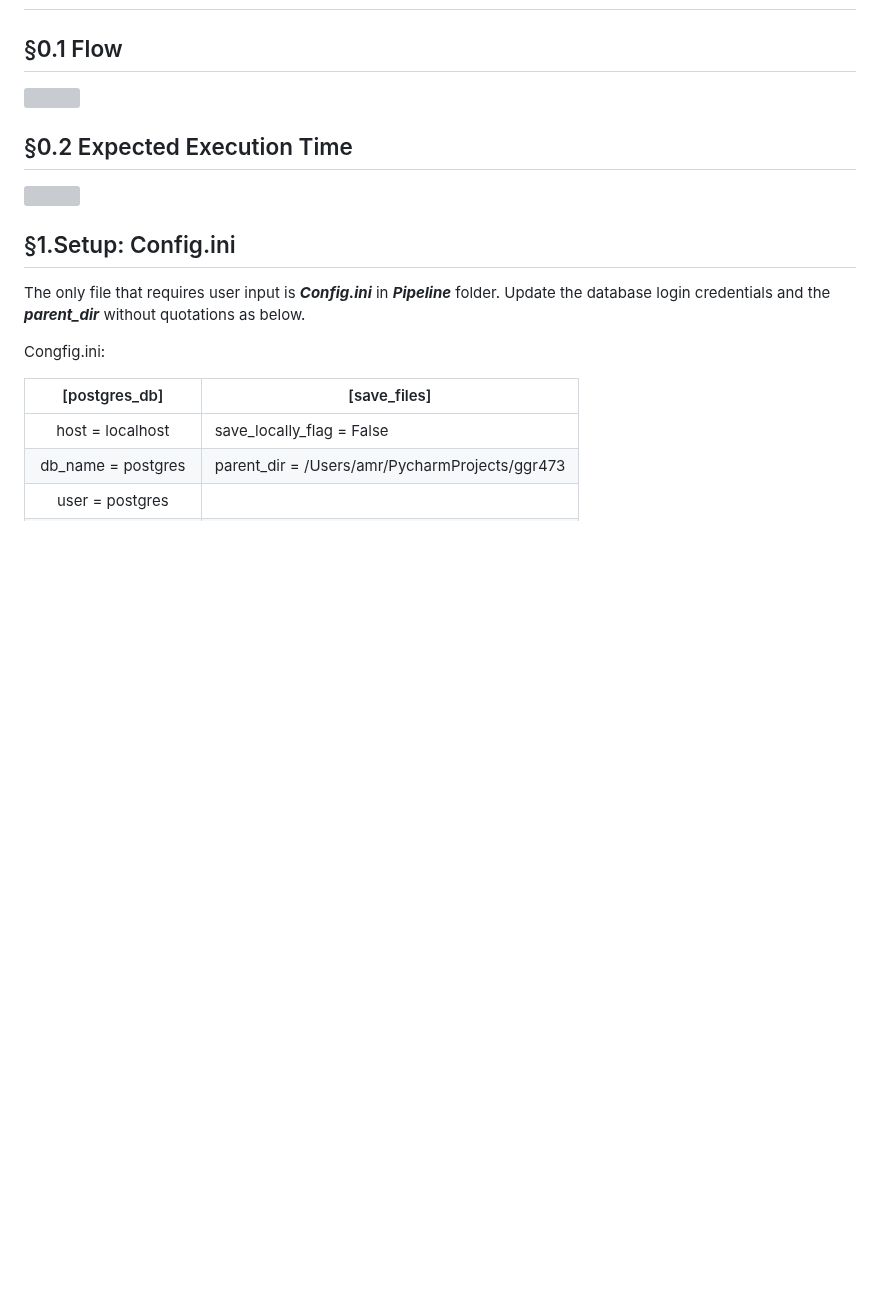
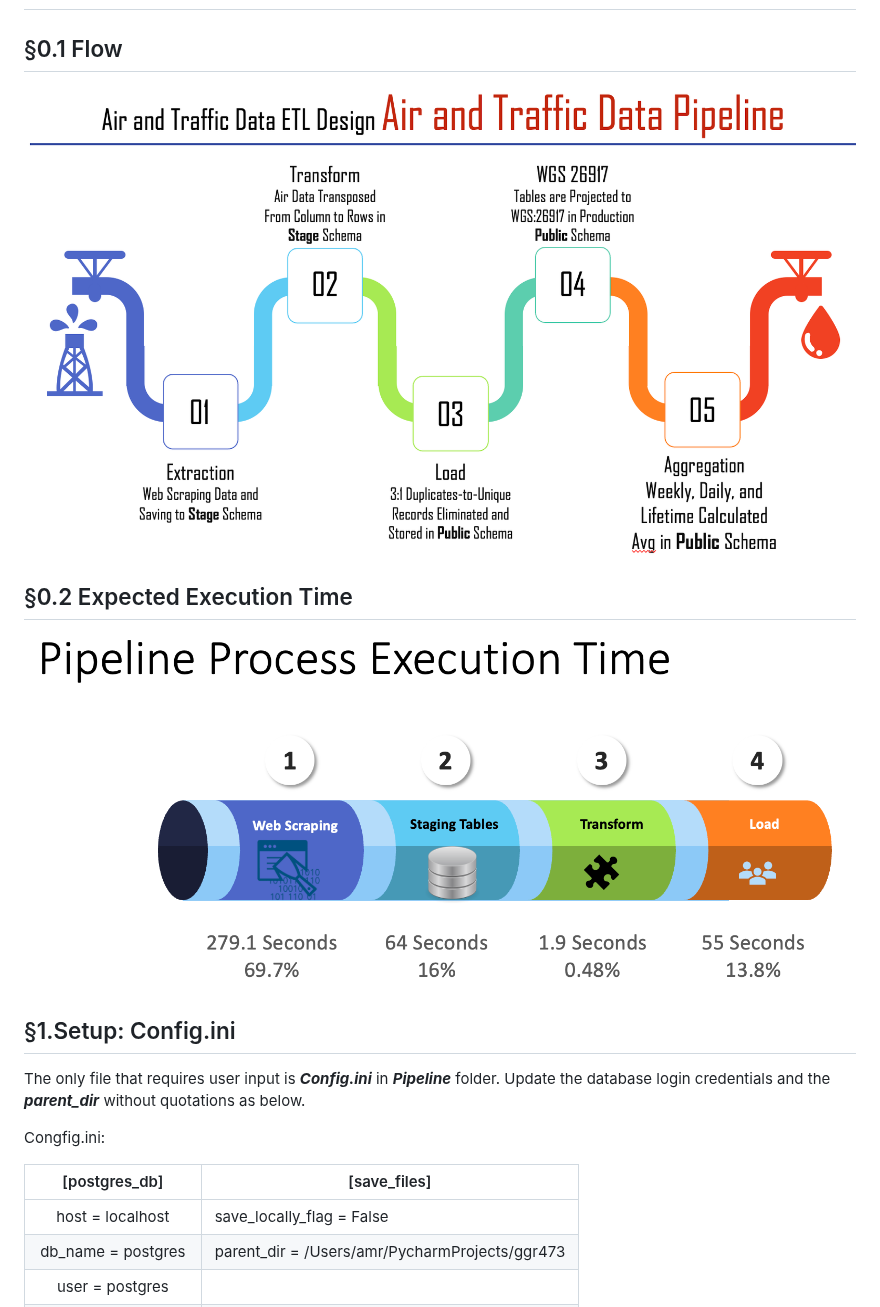
Before and after one commit to shalabyamr/Web_Maps_with_Auto_ML_Forecasts, a Markdown page: README.md, the part around the change. Rendered like a GitHub page; blank space fills up the shorter version; grey boxes are pictures that could not be loaded.

```diff
--- a/README.md
+++ b/README.md
@@ -41,10 +41,10 @@
 
 # Pipeline
 ## §0.1 Flow
-![](/Users/amr/PycharmProjects/ggr473/Report/pipeline_steps.png)
+![Report](Report/pipeline_steps.png)
 
 ## §0.2 Expected Execution Time
-![](/Users/amr/PycharmProjects/ggr473/Report/pipeline_execution_time.png)
+![Report](Report/pipeline_execution_time.png)
 
 ## §1.Setup: Config.ini
 The only file that requires user input is _**Config.ini**_ in _**Pipeline**_ folder.  Update the database login credentials and the **_parent_dir_** without quotations as below.
```
